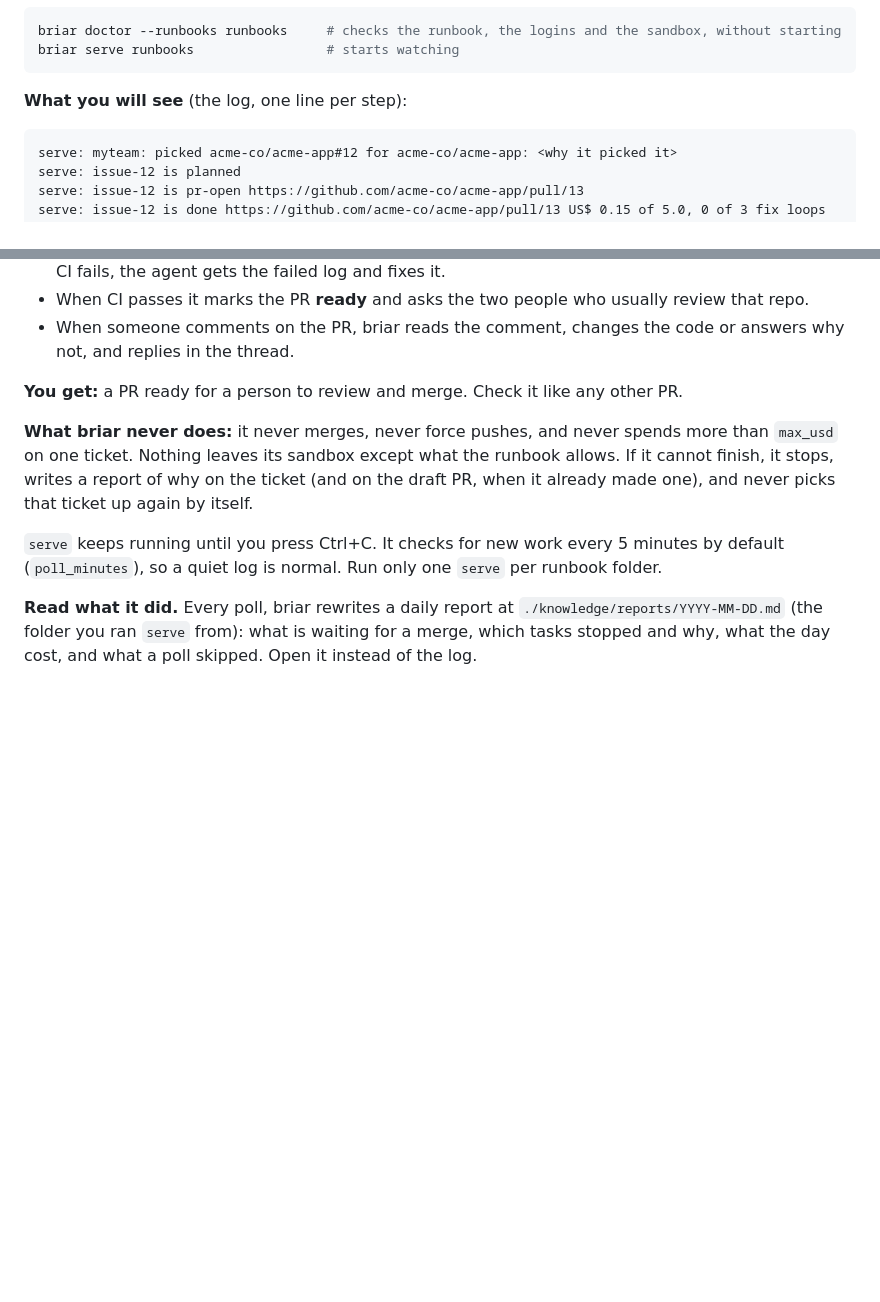
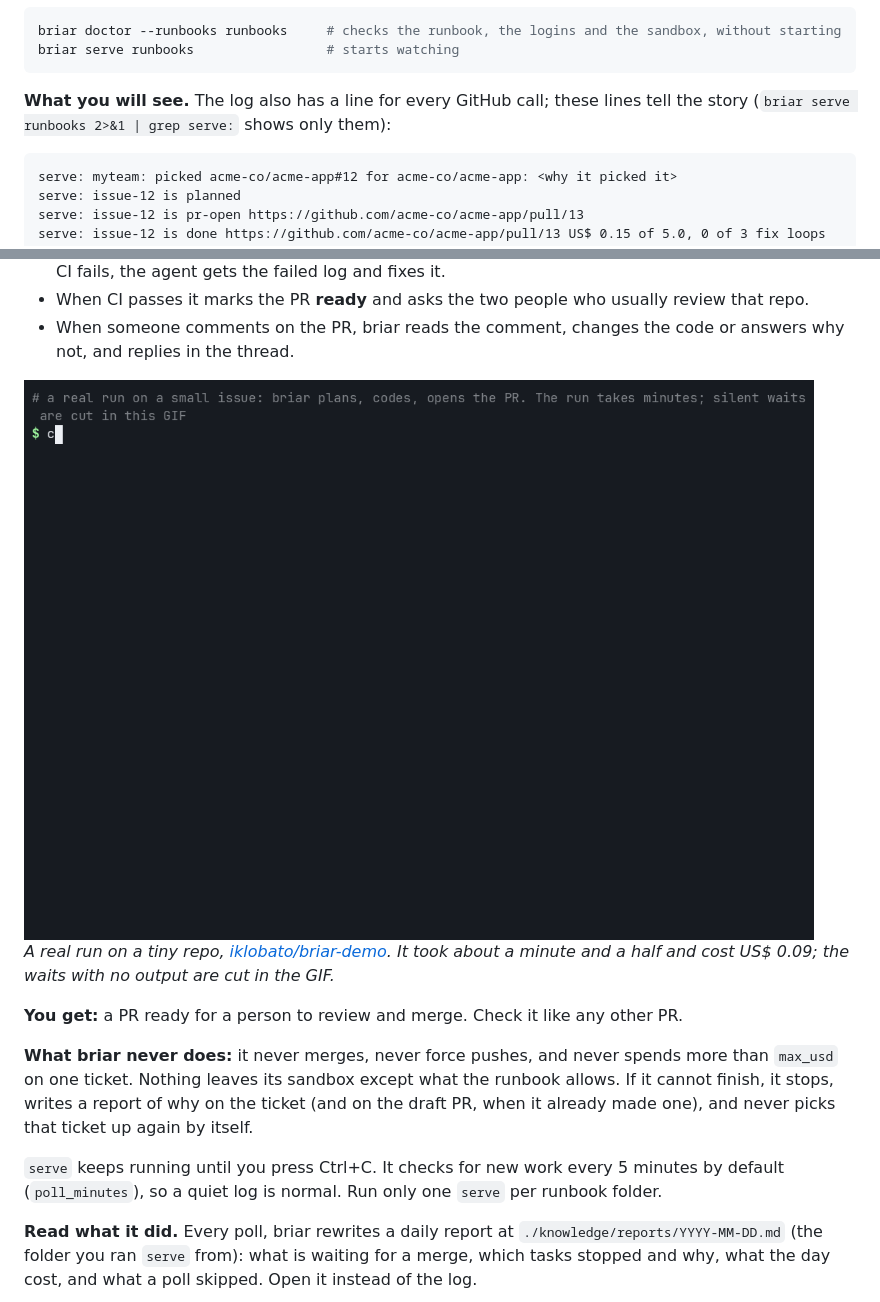
Before and after one commit to iklobato/briar, a Markdown page: README.md, 2 parts joined by grey strips. Rendered like a GitHub page; pictures changed too: docs/demo/02-serve-an-issue.gif (added); blank space fills up the shorter version.

````diff
--- a/README.md
+++ b/README.md
@@ -221,7 +221,8 @@ briar doctor --runbooks runbooks     # checks the runbook, the logins and the sa
 briar serve runbooks                 # starts watching
 ```
 
-**What you will see** (the log, one line per step):
+**What you will see.** The log also has a line for every GitHub call; these lines
+tell the story (`briar serve runbooks 2>&1 | grep serve:` shows only them):
 
 ```text
 serve: myteam: picked acme-co/acme-app#12 for acme-co/acme-app: <why it picked it>
@@ -243,6 +244,11 @@ serve: issue-12 is done https://github.com/acme-co/acme-app/pull/13 US$ 0.15 of
   review that repo.
 - When someone comments on the PR, briar reads the comment, changes the code or
   answers why not, and replies in the thread.
+
+<img src="https://raw.githubusercontent.com/iklobato/briar/v2/docs/demo/02-serve-an-issue.gif" alt="A terminal: briar doctor checks the runbook, briar serve picks one issue, plans it, opens a pull request, waits for CI, marks it ready, and stops on Ctrl+C; gh pr list shows the pull request" width="800">
+
+*A real run on a tiny repo, [iklobato/briar-demo](https://github.com/iklobato/briar-demo).
+It took about a minute and a half and cost US$ 0.09; the waits with no output are cut in the GIF.*
 
 **You get:** a PR ready for a person to review and merge. Check it like any
 other PR.
````
Also changed, not shown: docs/demo/README.md (+9 -4 lines), 1 other file.
